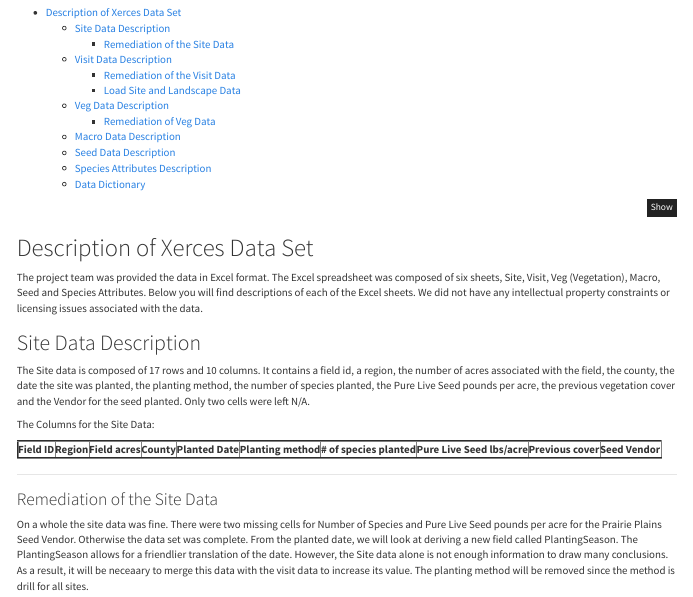
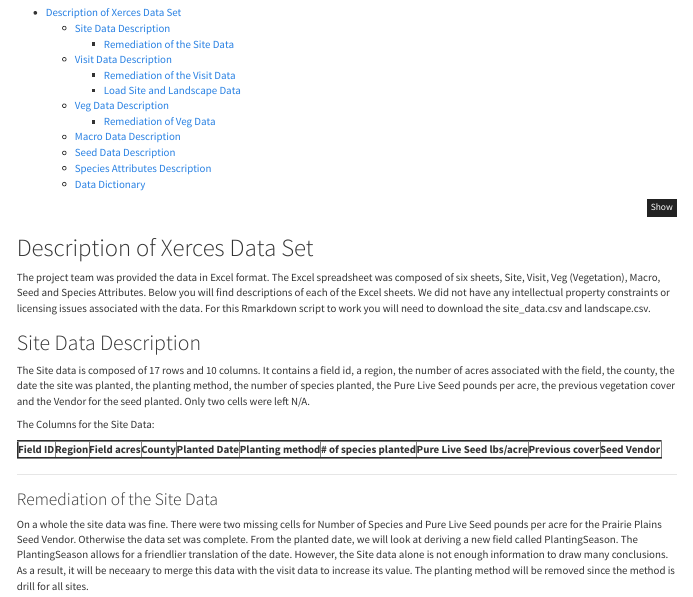
Before and after one commit to Abdulelah01/EUREKA, an R Markdown document (DataCleaning/DataCleaning.Rmd): the page in a window 1100 px wide, from 90 px down. Rendered offline with R 4.5, knitr and Pandoc, with nearby package versions.

Commit message:
Update DataCleaning.Rmd

````diff
--- a/DataCleaning/DataCleaning.Rmd
+++ b/DataCleaning/DataCleaning.Rmd
@@ -17,7 +17,7 @@
 ```
 # Description of Xerces Data Set
 
-The project team was provided the data in Excel format. The Excel spreadsheet was composed of six sheets, Site, Visit, Veg (Vegetation), Macro, Seed and Species Attributes. Below you will find descriptions of each of the Excel sheets. We did not have any intellectual property constraints or licensing issues associated with the data.
+The project team was provided the data in Excel format. The Excel spreadsheet was composed of six sheets, Site, Visit, Veg (Vegetation), Macro, Seed and Species Attributes. Below you will find descriptions of each of the Excel sheets. We did not have any intellectual property constraints or licensing issues associated with the data.  For this Rmarkdown script to work you will need to download the site_data.csv and landscape.csv.
 
 ## Site Data Description
 
````
